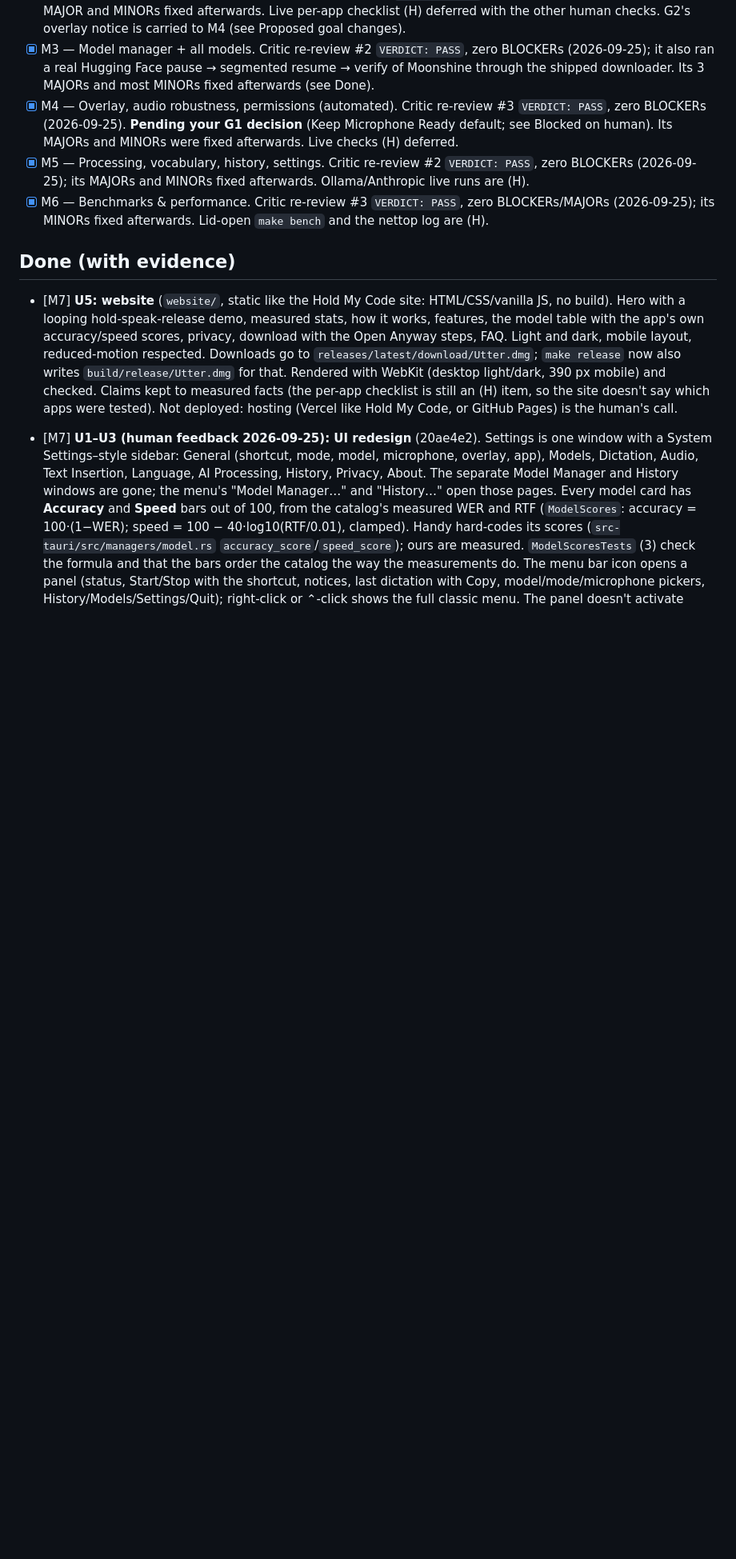
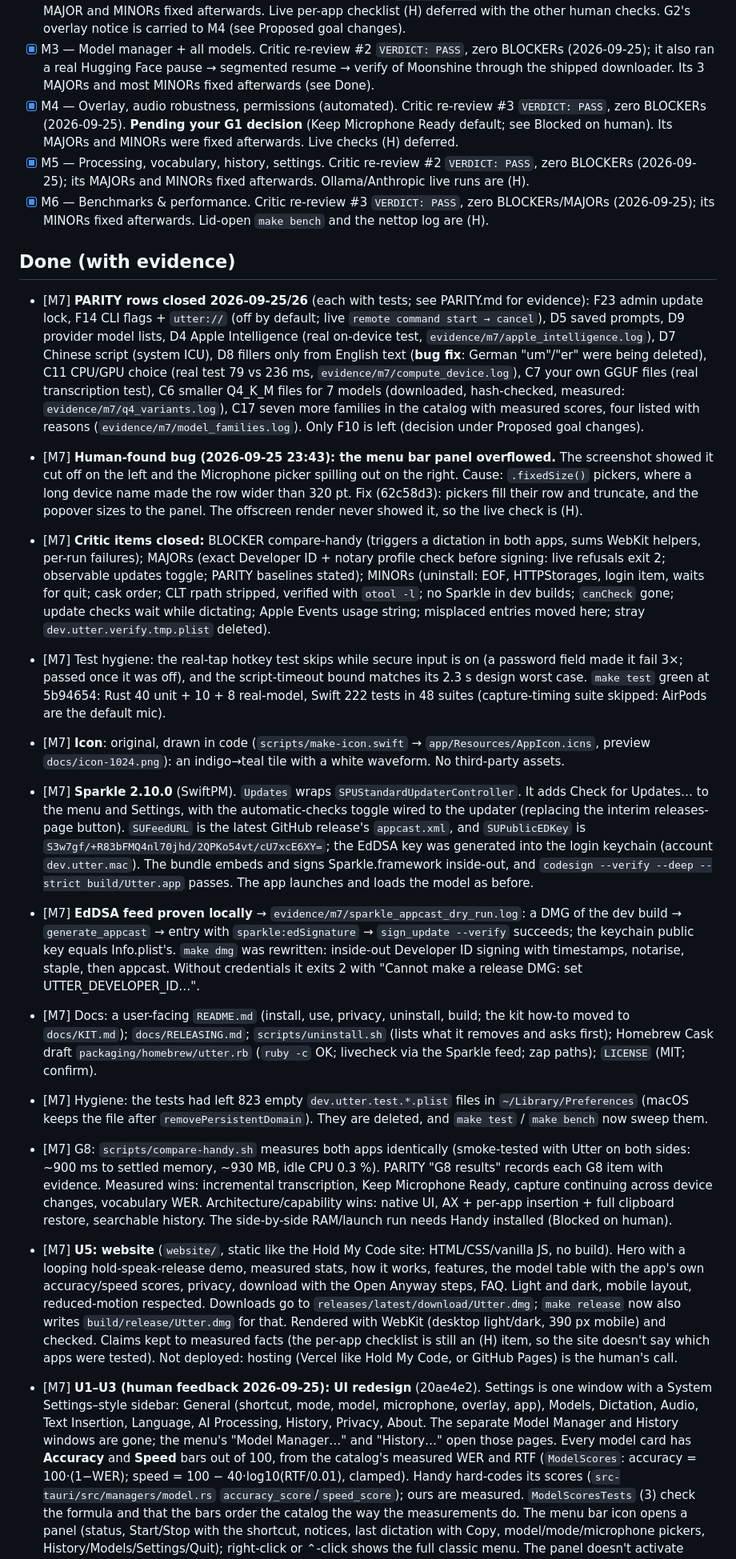
Before and after one commit to vedjrr/Blabbit, a Markdown page: PROGRESS.md, the part around one of its changes. Shown at 80% size. Rendered like a GitHub page; blank space fills up the shorter version.

```diff
--- a/PROGRESS.md
+++ b/PROGRESS.md
@@ -42,6 +29,16 @@ M7 is not done: the gate critic (review #1, 2026-09-25) returned **FAIL**. Work
 - [x] M6 — Benchmarks & performance. Critic re-review #3 `VERDICT: PASS`, zero BLOCKERs/MAJORs (2026-09-25); its MINORs fixed afterwards. Lid-open `make bench` and the nettop log are (H).
 
 ## Done (with evidence)
+- [M7] **PARITY rows closed 2026-09-25/26** (each with tests; see PARITY.md for evidence): F23 admin update lock, F14 CLI flags + `utter://` (off by default; live `remote command start → cancel`), D5 saved prompts, D9 provider model lists, D4 Apple Intelligence (real on-device test, `evidence/m7/apple_intelligence.log`), D7 Chinese script (system ICU), D8 fillers only from English text (**bug fix**: German "um"/"er" were being deleted), C11 CPU/GPU choice (real test 79 vs 236 ms, `evidence/m7/compute_device.log`), C7 your own GGUF files (real transcription test), C6 smaller Q4_K_M files for 7 models (downloaded, hash-checked, measured: `evidence/m7/q4_variants.log`), C17 seven more families in the catalog with measured scores, four listed with reasons (`evidence/m7/model_families.log`). Only F10 is left (decision under Proposed goal changes).
+- [M7] **Human-found bug (2026-09-25 23:43): the menu bar panel overflowed.** The screenshot showed it cut off on the left and the Microphone picker spilling out on the right. Cause: `.fixedSize()` pickers, where a long device name made the row wider than 320 pt. Fix (62c58d3): pickers fill their row and truncate, and the popover sizes to the panel. The offscreen render never showed it, so the live check is (H).
+- [M7] **Critic items closed:** BLOCKER compare-handy (triggers a dictation in both apps, sums WebKit helpers, per-run failures); MAJORs (exact Developer ID + notary profile check before signing: live refusals exit 2; observable updates toggle; PARITY baselines stated); MINORs (uninstall: EOF, HTTPStorages, login item, waits for quit; cask order; CLT rpath stripped, verified with `otool -l`; no Sparkle in dev builds; `canCheck` gone; update checks wait while dictating; Apple Events usage string; misplaced entries moved here; stray `dev.utter.verify.tmp.plist` deleted).
+- [M7] Test hygiene: the real-tap hotkey test skips while secure input is on (a password field made it fail 3×; passed once it was off), and the script-timeout bound matches its 2.3 s design worst case. `make test` green at 5b94654: Rust 40 unit + 10 + 8 real-model, Swift 222 tests in 48 suites (capture-timing suite skipped: AirPods are the default mic).
+- [M7] **Icon**: original, drawn in code (`scripts/make-icon.swift` → `app/Resources/AppIcon.icns`, preview `docs/icon-1024.png`): an indigo→teal tile with a white waveform. No third-party assets.
+- [M7] **Sparkle 2.10.0** (SwiftPM). `Updates` wraps `SPUStandardUpdaterController`. It adds Check for Updates… to the menu and Settings, with the automatic-checks toggle wired to the updater (replacing the interim releases-page button). `SUFeedURL` is the latest GitHub release's `appcast.xml`, and `SUPublicEDKey` is `S3w7gf/+R83bFMQ4nl70jhd/2QPKo54vt/cU7xcE6XY=`; the EdDSA key was generated into the login keychain (account `dev.utter.mac`). The bundle embeds and signs Sparkle.framework inside-out, and `codesign --verify --deep --strict build/Utter.app` passes. The app launches and loads the model as before.
+- [M7] **EdDSA feed proven locally** → `evidence/m7/sparkle_appcast_dry_run.log`: a DMG of the dev build → `generate_appcast` → entry with `sparkle:edSignature` → `sign_update --verify` succeeds; the keychain public key equals Info.plist's. `make dmg` was rewritten: inside-out Developer ID signing with timestamps, notarise, staple, then appcast. Without credentials it exits 2 with "Cannot make a release DMG: set UTTER_DEVELOPER_ID…".
+- [M7] Docs: a user-facing `README.md` (install, use, privacy, uninstall, build; the kit how-to moved to `docs/KIT.md`); `docs/RELEASING.md`; `scripts/uninstall.sh` (lists what it removes and asks first); Homebrew Cask draft `packaging/homebrew/utter.rb` (`ruby -c` OK; livecheck via the Sparkle feed; zap paths); `LICENSE` (MIT; confirm).
+- [M7] Hygiene: the tests had left 823 empty `dev.utter.test.*.plist` files in `~/Library/Preferences` (macOS keeps the file after `removePersistentDomain`). They are deleted, and `make test` / `make bench` now sweep them.
+- [M7] G8: `scripts/compare-handy.sh` measures both apps identically (smoke-tested with Utter on both sides: ~900 ms to settled memory, ~930 MB, idle CPU 0.3 %). PARITY "G8 results" records each G8 item with evidence. Measured wins: incremental transcription, Keep Microphone Ready, capture continuing across device changes, vocabulary WER. Architecture/capability wins: native UI, AX + per-app insertion + full clipboard restore, searchable history. The side-by-side RAM/launch run needs Handy installed (Blocked on human).
 - [M7] **U5: website** (`website/`, static like the Hold My Code site: HTML/CSS/vanilla JS, no build). Hero with a looping hold-speak-release demo, measured stats, how it works, features, the model table with the app's own accuracy/speed scores, privacy, download with the Open Anyway steps, FAQ. Light and dark, mobile layout, reduced-motion respected. Downloads go to `releases/latest/download/Utter.dmg`; `make release` now also writes `build/release/Utter.dmg` for that. Rendered with WebKit (desktop light/dark, 390 px mobile) and checked. Claims kept to measured facts (the per-app checklist is still an (H) item, so the site doesn't say which apps were tested). Not deployed: hosting (Vercel like Hold My Code, or GitHub Pages) is the human's call.
 - [M7] **U1–U3 (human feedback 2026-09-25): UI redesign** (20ae4e2). Settings is one window with a System Settings–style sidebar: General (shortcut, mode, model, microphone, overlay, app), Models, Dictation, Audio, Text Insertion, Language, AI Processing, History, Privacy, About. The separate Model Manager and History windows are gone; the menu's "Model Manager…" and "History…" open those pages. Every model card has **Accuracy** and **Speed** bars out of 100, from the catalog's measured WER and RTF (`ModelScores`: accuracy = 100·(1−WER); speed = 100 − 40·log10(RTF/0.01), clamped). Handy hard-codes its scores (`src-tauri/src/managers/model.rs` `accuracy_score`/`speed_score`); ours are measured. `ModelScoresTests` (3) check the formula and that the bars order the catalog the way the measurements do. The menu bar icon opens a panel (status, Start/Stop with the shortcut, notices, last dictation with Copy, model/mode/microphone pickers, History/Models/Settings/Quit); right-click or ⌃-click shows the full classic menu. The panel doesn't activate Utter, so a dictation started from it goes to the app you were in. Rendered offscreen: `evidence/m7/ui/*.png` (all 10 pages + panel idle/recording).
 - [M7] **Crash fixed: input device changing to another sample rate** (20ae4e2). With AirPods (24 kHz) as the default input, `make test` died with `NSException 'Input HW format and tap format not matching'` from `AudioRecorder.buildGraph` → `engine.connect` during `handleConfigurationChange`. The same path runs in the app when AirPods connect or a mic is switched, so the app would crash there too (G5). After a device switch the input node's output format still described the old device. Fix: connect with the hardware side's rate/channels (`inputFormat(forBus:)`), catch any AVAudioEngine Objective-C exception (`UtterObjC.UtterCatchException`) as `AudioRecorderError.deviceChanging`, replace the engine, and retry up to 4× (150 ms apart). `ExceptionCatcherTests` (3). With AirPods as the default: 9 audio failures + the crash → 0. The capture-timing suite (`AudioSystemTests.Hardware`) now skips with a stated reason when the default input is Bluetooth (call-mode start gives silence and device changes mid-test). All hardware suites are nested in one serialized suite, so a device switch in one can't disturb another's recording. `make test` green: Rust 38 + 10 + 7, Swift 205 tests in 42 suites (Hardware skipped: default mic is AirPods).
```
Also changed, not shown: other parts of PROGRESS.md (+9 -24 lines).
